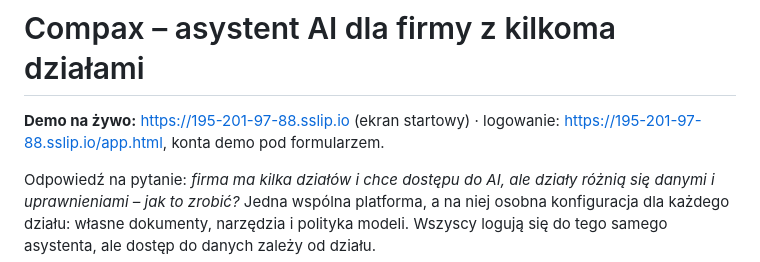
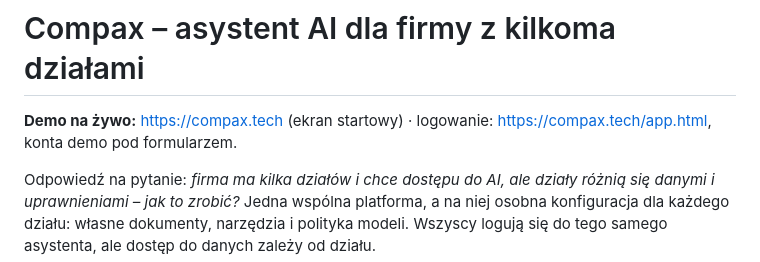
Before and after one commit to PiotrBednarski-EngineerOfHumanGoods/ai-platforma-demo, a Markdown page: README.md, the part around one of its changes. GitHub-like rendering.

Commit message:
docs: sequence diagram of one question; live demo on compax.tech

```diff
--- a/README.md
+++ b/README.md
@@ -1,6 +1,6 @@
 # Compax – asystent AI dla firmy z kilkoma działami
 
-**Demo na żywo:** https://195-201-97-88.sslip.io (ekran startowy) · logowanie: https://195-201-97-88.sslip.io/app.html, konta demo pod formularzem.
+**Demo na żywo:** https://compax.tech (ekran startowy) · logowanie: https://compax.tech/app.html, konta demo pod formularzem.
 
 Odpowiedź na pytanie: *firma ma kilka działów i chce dostępu do AI, ale działy różnią się danymi i uprawnieniami – jak to zrobić?* Jedna wspólna platforma, a na niej osobna konfiguracja dla każdego działu: własne dokumenty, narzędzia i polityka modeli. Wszyscy logują się do tego samego asystenta, ale dostęp do danych zależy od działu.
 
```
Also changed, not shown: other parts of README.md (+23 -0 lines).
